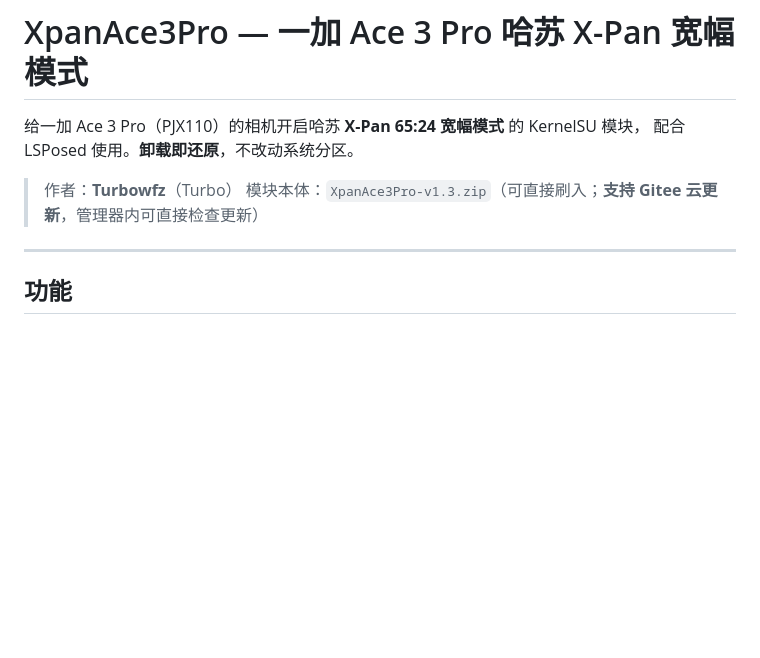
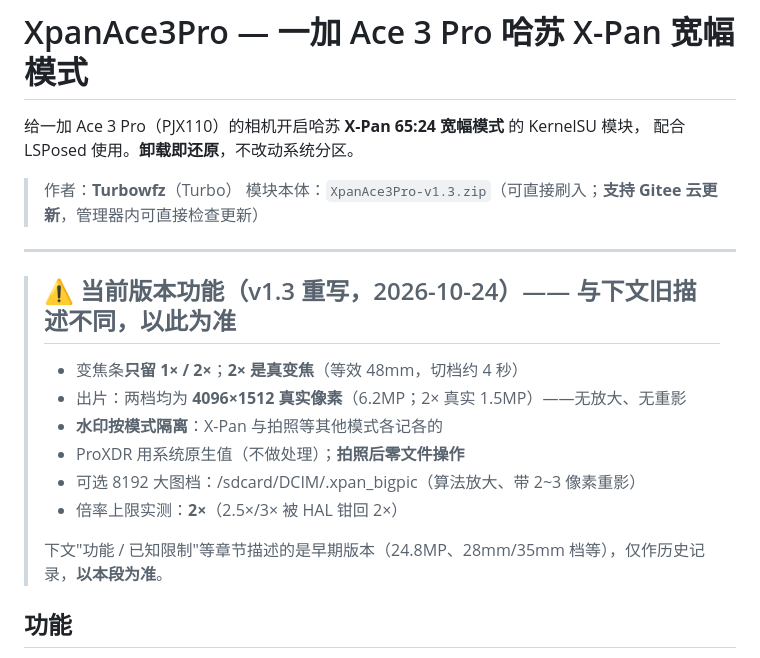
Before and after one commit to Turbowfz/XpanAce3Pro, a Markdown page: README.md, the part around the change. Drawn GitHub-style; blank space fills up the shorter version.

Commit message:
README: 顶部加当前版本功能说明(v1.3 重写)

```diff
--- a/README.md
+++ b/README.md
@@ -7,6 +7,16 @@
 > 模块本体：`XpanAce3Pro-v1.3.zip`（可直接刷入；**支持 Gitee 云更新**，管理器内可直接检查更新）
 
 ---
+
+> ## ⚠️ 当前版本功能（v1.3 重写，2026-10-24）—— 与下文旧描述不同，以此为准
+> - 变焦条**只留 1× / 2×**；**2× 是真变焦**（等效 48mm，切档约 4 秒）
+> - 出片：两档均为 **4096×1512 真实像素**（6.2MP；2× 真实 1.5MP）——无放大、无重影
+> - **水印按模式隔离**：X-Pan 与拍照等其他模式各记各的
+> - ProXDR 用系统原生值（不做处理）；**拍照后零文件操作**
+> - 可选 8192 大图档：/sdcard/DCIM/.xpan_bigpic（算法放大、带 2~3 像素重影）
+> - 倍率上限实测：**2×**（2.5×/3× 被 HAL 钳回 2×）
+>
+> 下文"功能 / 已知限制"等章节描述的是早期版本（24.8MP、28mm/35mm 档等），仅作历史记录，**以本段为准**。
 
 ## 功能
 
```
